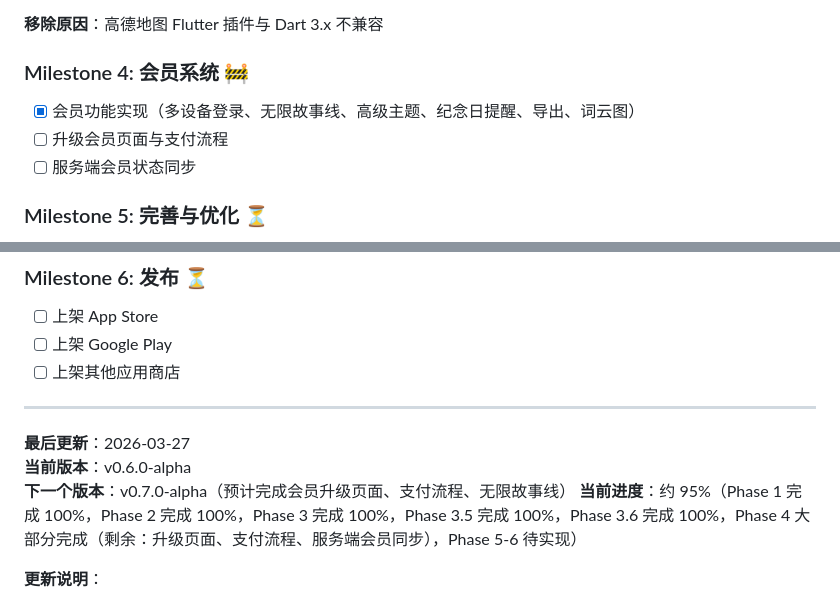
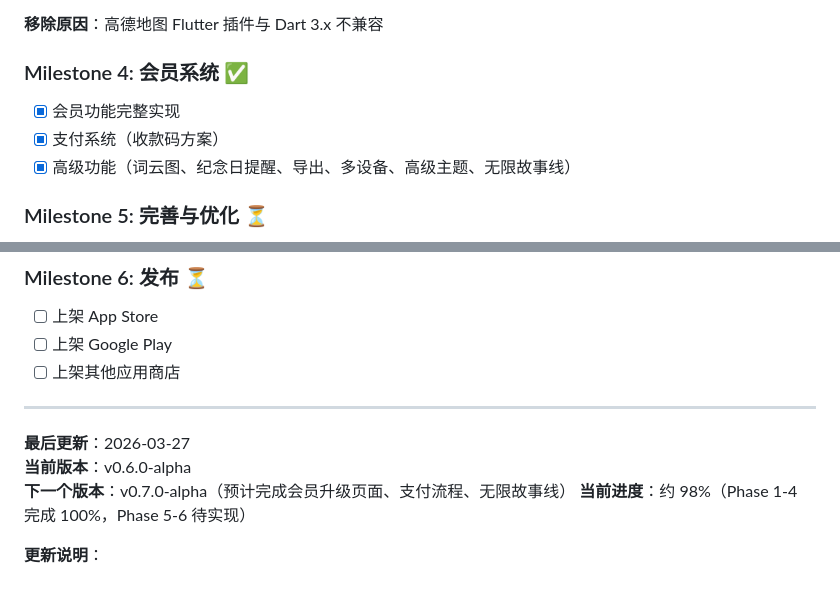
Before and after one commit to HatsuSumi/Serendipity, a Markdown page: docs/开发清单_00_总览.md, 2 parts joined by grey strips. Drawn GitHub-style.

Commit message:
docs: mark Phase 4 as fully complete

```diff
--- a/docs/开发清单_00_总览.md
+++ b/docs/开发清单_00_总览.md
@@ -755,10 +755,10 @@
 
 **移除原因**：高德地图 Flutter 插件与 Dart 3.x 不兼容
 
-### Milestone 4: 会员系统 🚧
-- [x] 会员功能实现（多设备登录、无限故事线、高级主题、纪念日提醒、导出、词云图）
-- [ ] 升级会员页面与支付流程
-- [ ] 服务端会员状态同步
+### Milestone 4: 会员系统 ✅
+- [x] 会员功能完整实现
+- [x] 支付系统（收款码方案）
+- [x] 高级功能（词云图、纪念日提醒、导出、多设备、高级主题、无限故事线）
 
 ### Milestone 5: 完善与优化 ⏳
 - [ ] 性能优化
@@ -775,7 +775,7 @@
 **最后更新**：2026-03-27
 **当前版本**：v0.6.0-alpha
 **下一个版本**：v0.7.0-alpha（预计完成会员升级页面、支付流程、无限故事线）
-**当前进度**：约 95%（Phase 1 完成 100%，Phase 2 完成 100%，Phase 3 完成 100%，Phase 3.5 完成 100%，Phase 3.6 完成 100%，Phase 4 大部分完成（剩余：升级页面、支付流程、服务端会员同步），Phase 5-6 待实现）
+**当前进度**：约 98%（Phase 1-4 完成 100%，Phase 5-6 待实现）
 
 **更新说明**：
 - ✨ 新增 Phase 3.5：统计面板（基础统计 + 高级统计）
```
Also changed, not shown: other parts of docs/开发清单_00_总览.md (+21 -21 lines).
